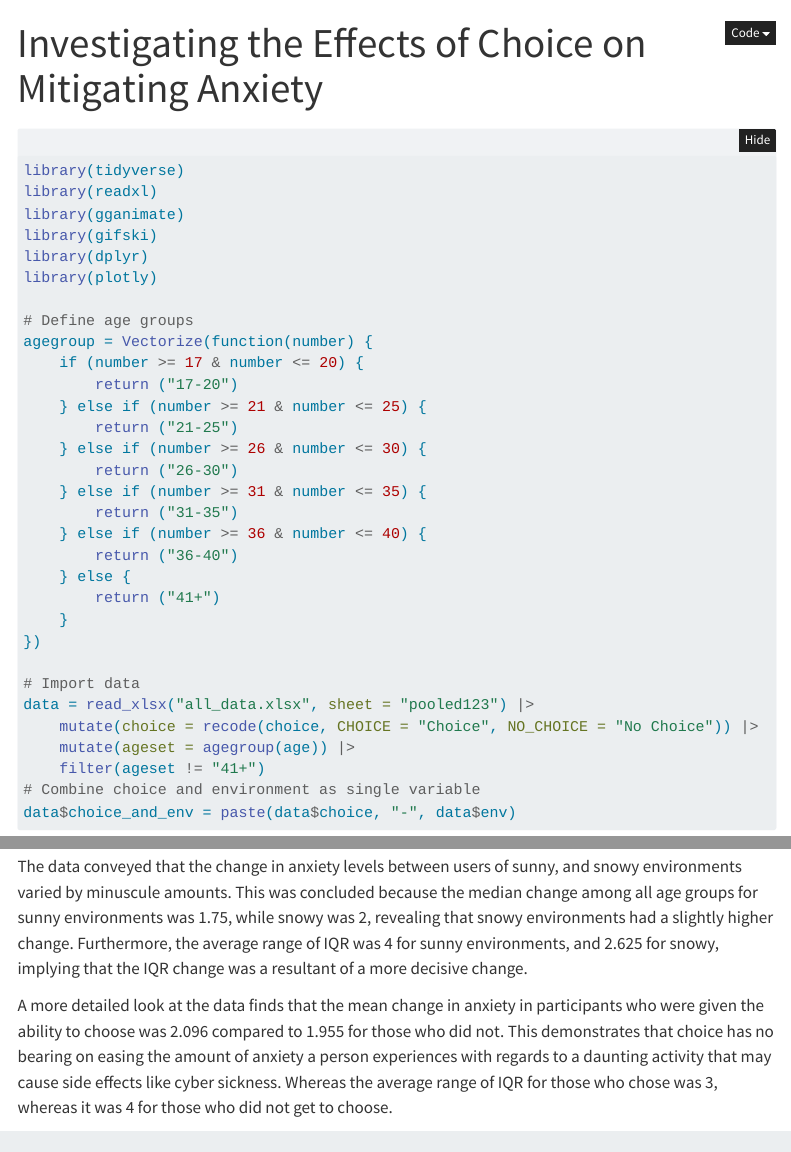
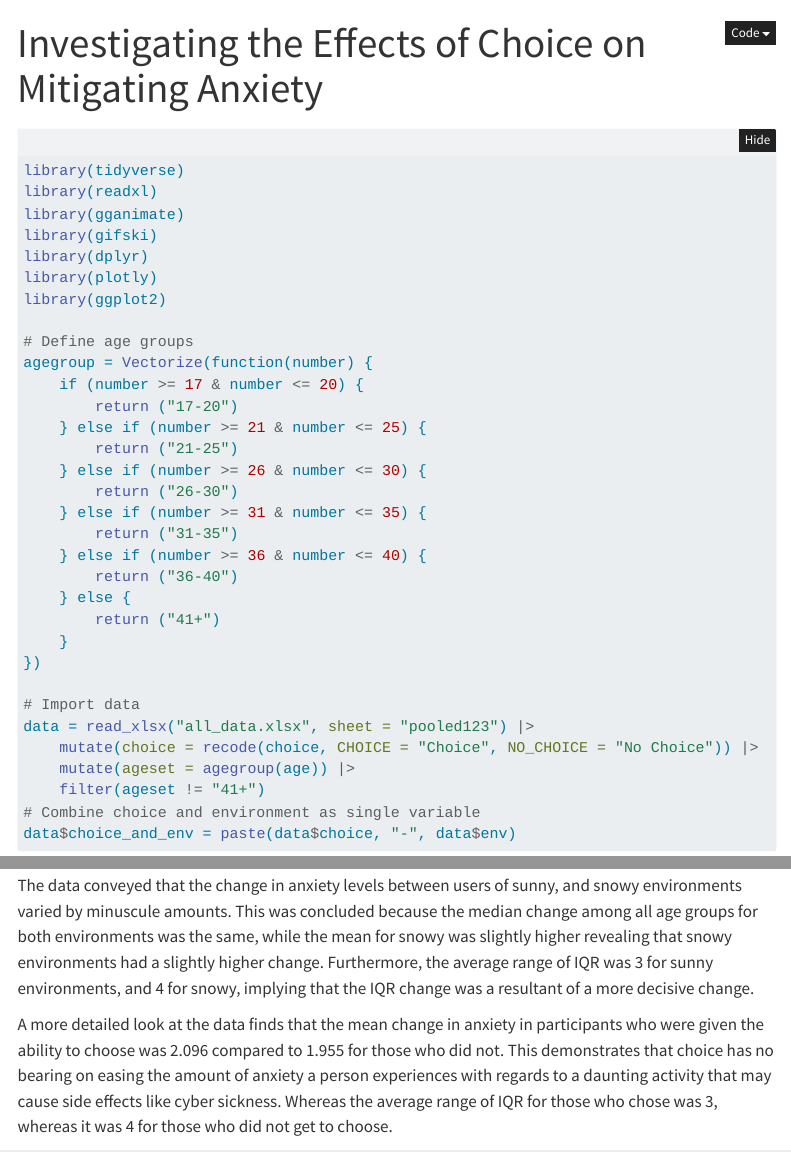
Before and after one commit to Shadowwwwwwwwwwwwwwwwww/Data-Project, a Quarto document (_Project.qmd): the page in a window 1100 px wide, from its top, and a second part further down, joined at a grey line. Rendered offline with R 4.5, knitr and Pandoc in place of Quarto, with nearby package versions; folded parts are opened; some code elsewhere in the file could not run offline; menus at the side of the page are left out.

Commit message:
Small changes

```diff
--- a/_Project.qmd
+++ b/_Project.qmd
@@ -23,6 +23,7 @@ library(gganimate)
 library(gifski)
 library(dplyr)
 library(plotly)
+library(ggplot2)
 
 # Define age groups
 agegroup = Vectorize(function(number) {
@@ -128,7 +129,7 @@ ggplotly(g)
 
 Our analysis within this report found that there was no relationship between either the ability to choose or the VR environment to the level of anxiety change. However, it is notable that the range for change in anxiety for those experiencing a sunny environment was somewhat greater than those with a snowy environment. This is more likely to be a result of natural variation in the dataset though; there is unlikely to be an underlying mechanism for these results.
 
-The data conveyed that the change in anxiety levels between users of sunny, and snowy environments varied by minuscule amounts. This was concluded because the median change among all age groups for sunny environments was 1.75, while snowy was 2, revealing that snowy environments had a slightly higher change. Furthermore, the average range of IQR was 4 for sunny environments, and 2.625 for snowy, implying that the IQR change was a resultant of a more decisive change.
+The data conveyed that the change in anxiety levels between users of sunny, and snowy environments varied by minuscule amounts. This was concluded because the median change among all age groups for both environments was the same, while the mean for snowy was slightly higher revealing that snowy environments had a slightly higher change. Furthermore, the average range of IQR was 3 for sunny environments, and 4 for snowy, implying that the IQR change was a resultant of a more decisive change.
 
 A more detailed look at the data finds that the mean change in anxiety in participants who were given the ability to choose was 2.096 compared to 1.955 for those who did not. This demonstrates that choice has no bearing on easing the amount of anxiety a person experiences with regards to a daunting activity that may cause side effects like cyber sickness. Whereas the average range of IQR for those who chose was 3, whereas it was 4 for those who did not get to choose.
 
```
